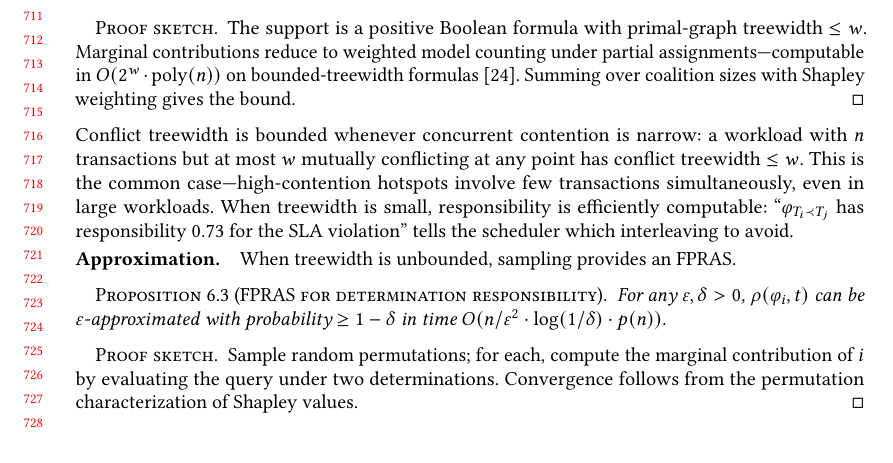
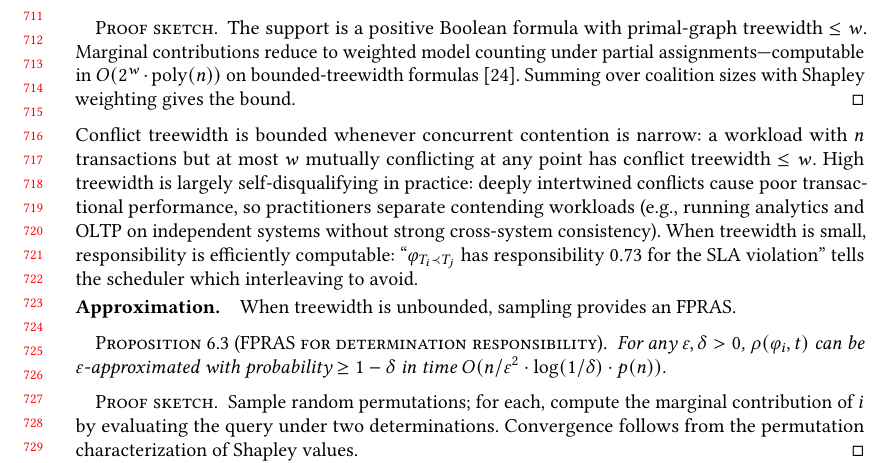
Before and after one commit to jhellerstein/provenance, a LaTeX paper (main.tex): part of page 15 of 32, cut so that both start at the same text, the shorter picture padded with empty space. Compiled offline with pdfLaTeX.

Commit message:
High treewidth is self-disqualifying: practitioners separate contending workloads

```diff
--- a/main.tex
+++ b/main.tex
@@ -1501,8 +1501,11 @@ responsibility is tractable.
 Conflict treewidth is bounded whenever concurrent contention is narrow:
 a workload with $n$ transactions but at most $w$ mutually conflicting
 at any point has conflict treewidth $\le w$.
-This is the common case---high-contention hotspots involve few
-transactions simultaneously, even in large workloads.
+High treewidth is largely self-disqualifying in practice: deeply
+intertwined conflicts cause poor transactional performance, so
+practitioners separate contending workloads (e.g., running analytics
+and OLTP on independent systems without strong cross-system
+consistency).
 When treewidth is small, responsibility is efficiently computable:
 ``$\varphi_{T_i \prec T_j}$ has responsibility $0.73$ for the SLA
 violation'' tells the scheduler which interleaving to avoid.
```
